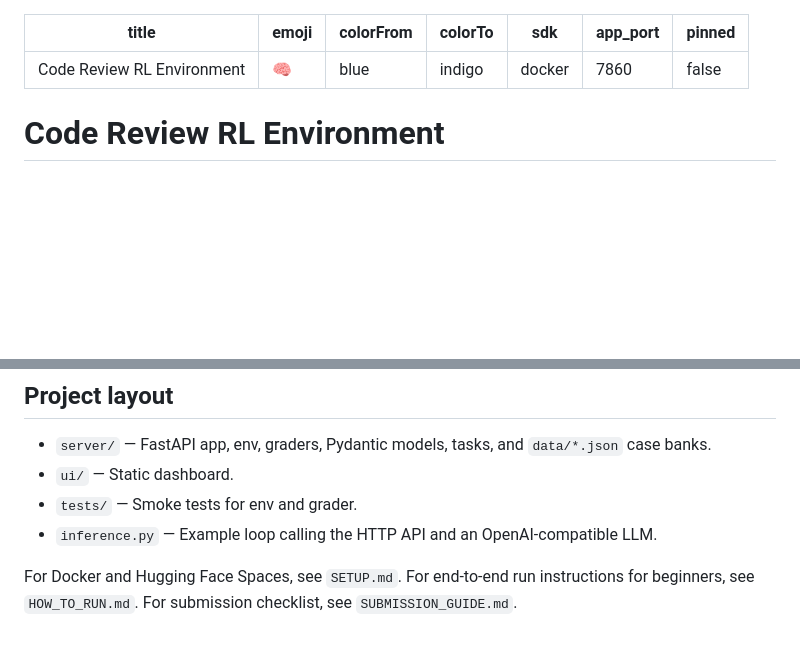
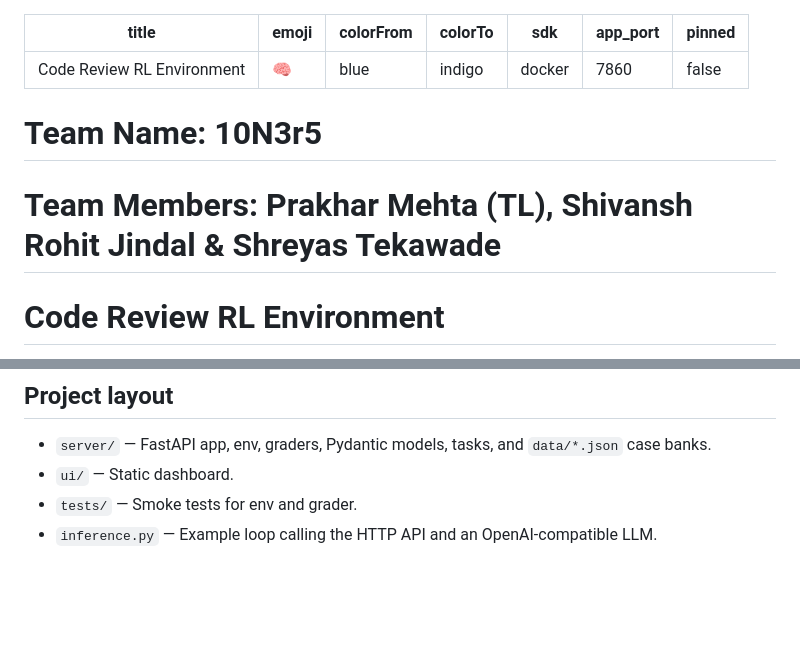
Before and after one commit to srjcybersec/10N3r5, a Markdown page: README.md, 2 parts joined by grey strips. Rendered like a GitHub page; blank space fills up the shorter version.

Commit message:
Update README.md
Added team name and team members name

```diff
--- a/README.md
+++ b/README.md
@@ -7,6 +7,11 @@ sdk: docker
 app_port: 7860
 pinned: false
 ---
+
+# Team Name: 10N3r5
+
+# Team Members: Prakhar Mehta (TL), Shivansh Rohit Jindal & Shreyas Tekawade
+
 
 # Code Review RL Environment
 
@@ -110,5 +115,3 @@ Licensed under the **MIT License** (see repository root if a `LICENSE` file is a
 - `ui/` — Static dashboard.
 - `tests/` — Smoke tests for env and grader.
 - `inference.py` — Example loop calling the HTTP API and an OpenAI-compatible LLM.
-
-For Docker and Hugging Face Spaces, see `SETUP.md`. For end-to-end run instructions for beginners, see `HOW_TO_RUN.md`. For submission checklist, see `SUBMISSION_GUIDE.md`.
```
